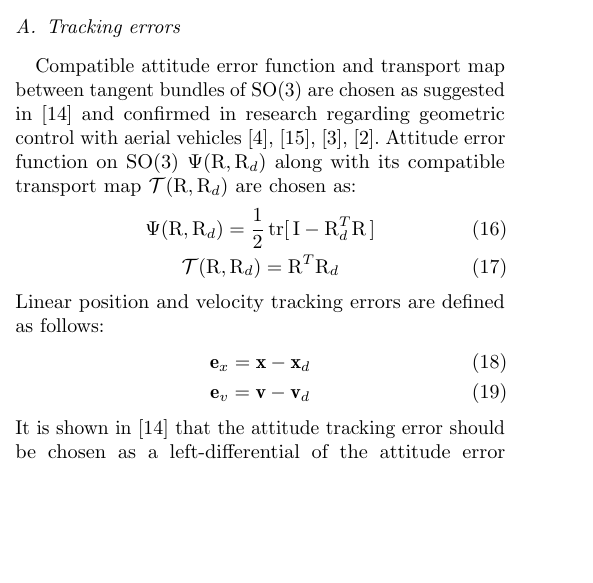
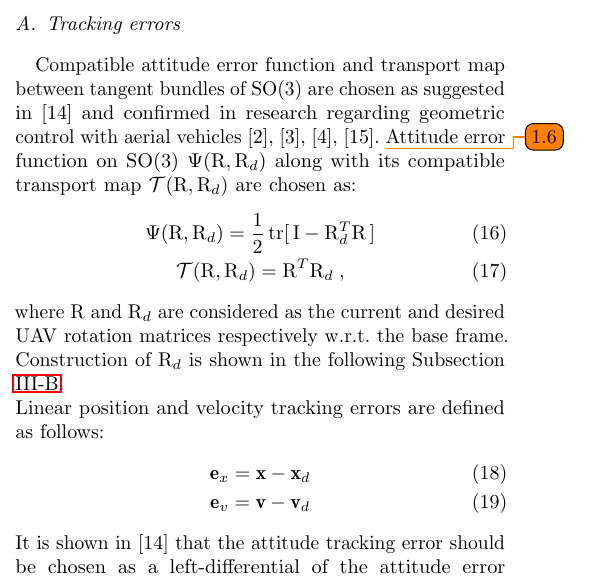
Before and after one commit to lmark1/mmc_geom_clanak, a LaTeX paper (main.tex, which reads content/control.tex): part of one column of page 3 of 7, cut so that both start at the same text, the shorter picture padded with empty space. Compiled offline with pdfLaTeX.

Commit message:
Add explanation for Rd, fix citation order.

```diff
--- a/content/control.tex
+++ b/content/control.tex
@@ -13,11 +13,12 @@ Controller synthesis is carried out as follows. First, position and orientation
 
 \subsection{Tracking errors}
 
-Compatible attitude error function and transport map between tangent bundles of SO(3) are chosen as suggested in \cite{bulloBook} and confirmed in research regarding geometric control with aerial vehicles \cite{LeeClanak1}, \cite{LeeClanak2}, \cite{LeeClanak3}, \cite{LeeClanak4}. Attitude error function on SO(3) $	\Psi(\text{R}, \text{R}_d)$  along with its compatible transport map $\Ta(\text{R}, \text{R}_d)$ are chosen as:
+Compatible attitude error function and transport map between tangent bundles of SO(3) are chosen as suggested in \cite{bulloBook} and confirmed in research regarding geometric control with aerial vehicles \cite{LeeClanak4}, \cite{LeeClanak3}, \cite{LeeClanak1}, \cite{LeeClanak2}. \todo{1.6} Attitude error function on SO(3) $	\Psi(\text{R}, \text{R}_d)$  along with its compatible transport map $\Ta(\text{R}, \text{R}_d)$ are chosen as:
 \begin{gather}
 	\Psi(\text{R}, \text{R}_d) = \frac{1}{2} \, \text{tr} [\, \text{I} - \text{R}_d^T\text{R} \,] \label{attErr} \\
-	\Ta(\text{R}, \text{R}_d) = \text{R}^T \text{R}_d \label{transportMap}
+	\Ta(\text{R}, \text{R}_d) = \text{R}^T \text{R}_d \label{transportMap} \;,
 \end{gather}
+where R and $\text{R}_d$ are considered as the current and desired UAV rotation matrices respectively w.r.t. the base frame. Construction of $\text{R}_d$ is shown in the following Subsection \ref{ssec:control_terms}. \\
 Linear position and velocity tracking errors are defined as follows:
 \begin{gather}
 	\textbf{e}_x = \textbf{x} - \textbf{x}_d \\
```
Also changed, not shown: content/control.tex (2 more changed lines).
